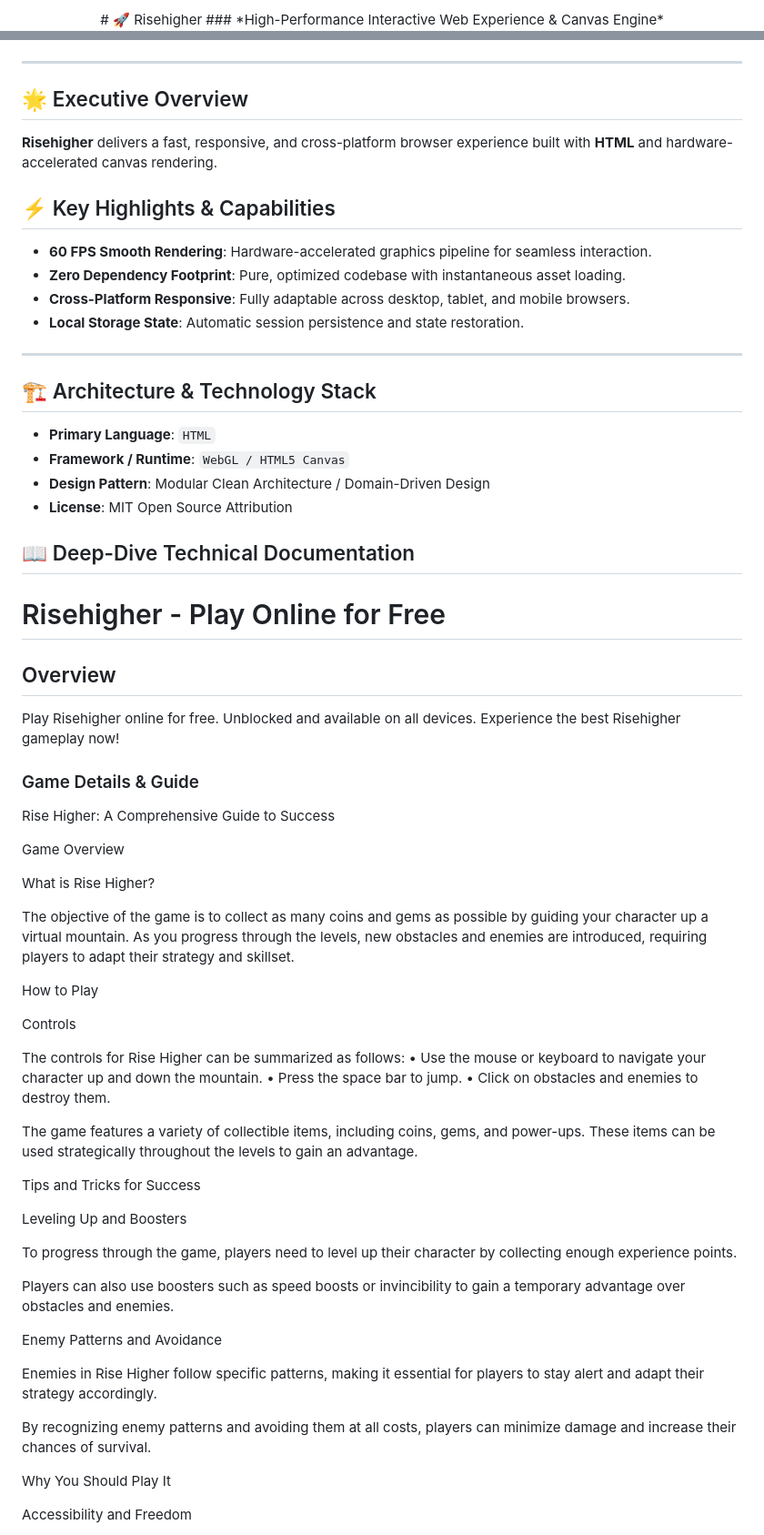
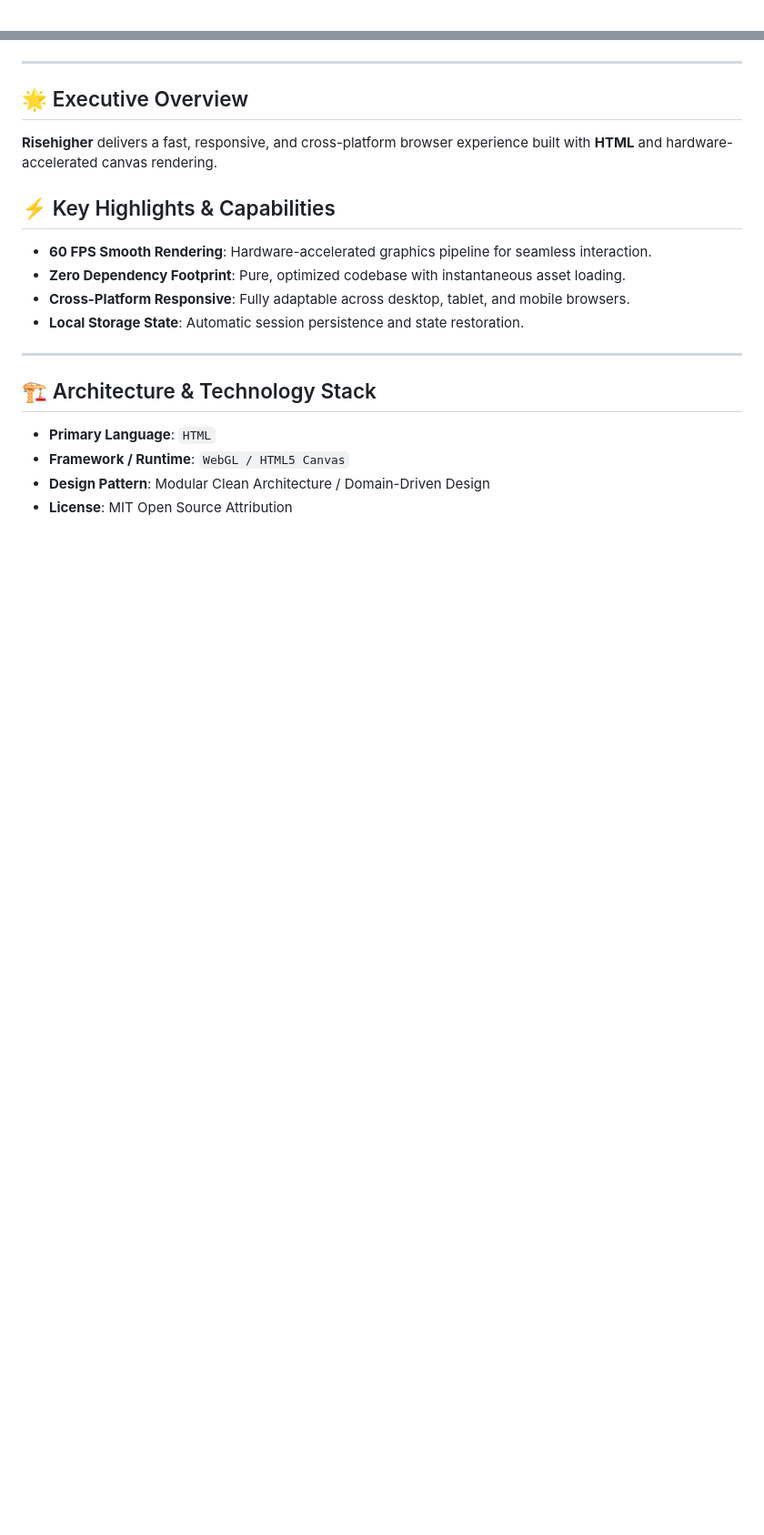
Before and after one commit to hsinidev/risehigher, a Markdown page: README.md, 2 parts joined by grey strips. Shown at 91% size. GitHub-like rendering; blank space fills up the shorter version.

```diff
--- a/README.md
+++ b/README.md
@@ -1,4 +1,2 @@
 <div align="center">
-# 🚀 Risehigher
-### *High-Performance Interactive Web Experience & Canvas Engine*
 
@@ -13,6 +16,7 @@
 </div>
 
 ---
+
 ## 🌟 Executive Overview
 
 **Risehigher** delivers a fast, responsive, and cross-platform browser experience built with **HTML** and hardware-accelerated canvas rendering.
@@ -25,6 +29,7 @@
 - **Local Storage State**: Automatic session persistence and state restoration.
 
 ---
+
 ## 🏗️ Architecture & Technology Stack
 
 - **Primary Language**: `HTML`
@@ -32,67 +37,3 @@
 - **Design Pattern**: Modular Clean Architecture / Domain-Driven Design
 - **License**: MIT Open Source Attribution
 
-## 📖 Deep-Dive Technical Documentation
-
-# Risehigher - Play Online for Free
-
-## Overview
-Play Risehigher online for free. Unblocked and available on all devices. Experience the best Risehigher gameplay now!
-
-### Game Details & Guide
-Rise Higher: A Comprehensive Guide to Success
-
-
-
-Game Overview
-
-
-What is Rise Higher?
-
-
-
-The objective of the game is to collect as many coins and gems as possible by guiding your character up a virtual mountain. As you progress through the levels, new obstacles and enemies are introduced, requiring players to adapt their strategy and skillset.
-
-
-
-How to Play
-
-
-Controls
-
-The controls for Rise Higher can be summarized as follows:
-• Use the mouse or keyboard to navigate your character up and down the mountain.
-• Press the space bar to jump.
-• Click on obstacles and enemies to destroy them.
-
-
-The game features a variety of collectible items, including coins, gems, and power-ups. These items can be used strategically throughout the levels to gain an advantage.
-
-
-
-Tips and Tricks for Success
-
-
-Leveling Up and Boosters
-
-To progress through the game, players need to level up their character by collecting enough experience points.
-
-
-Players can also use boosters such as speed boosts or invincibility to gain a temporary advantage over obstacles and enemies.
-
-
-
-Enemy Patterns and Avoidance
-
-Enemies in Rise Higher follow specific patterns, making it essential for players to stay alert and adapt their strategy accordingly.
-
-
-By recognizing enemy patterns and avoiding them at all costs, players can minimize damage and increase their chances of survival.
-
-
-
-Why You Should Play It
-
-
-Accessibility and Freedom
-
```
Also changed, not shown: other parts of README.md (+12 -37 lines).
